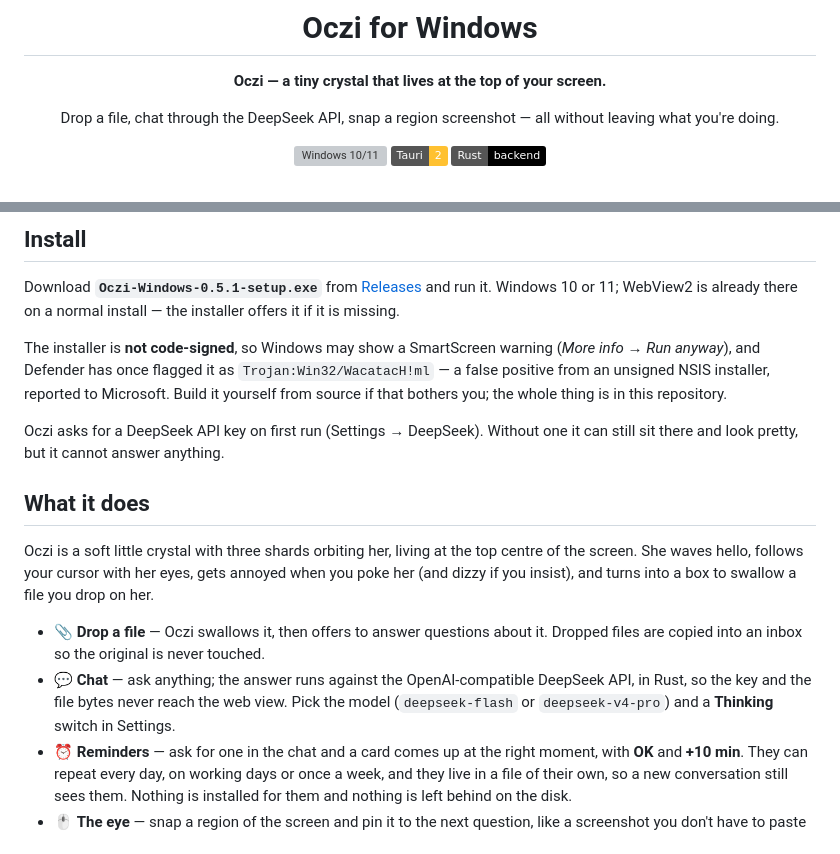
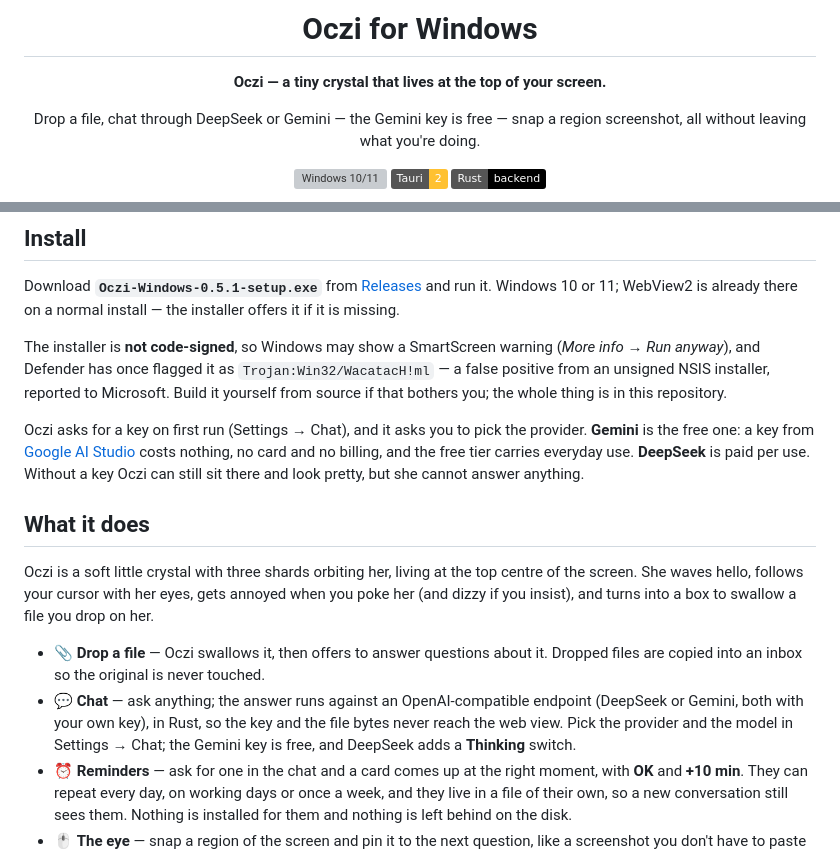
Before and after one commit to Adamowyy/oczi, a Markdown page: README.md, 2 parts joined by grey strips. Rendered like a GitHub page; badges without logos; grey boxes are pictures that could not be loaded.

Commit message:
Mention both providers at the top of the readme

```diff
--- a/README.md
+++ b/README.md
@@ -4,7 +4,7 @@
 
 **Oczi — a tiny crystal that lives at the top of your screen.**
 
-Drop a file, chat through the DeepSeek API, snap a region screenshot — all without leaving what you're doing.
+Drop a file, chat through DeepSeek or Gemini — the Gemini key is free — snap a region screenshot, all without leaving what you're doing.
 
 ![Windows 10/11](https://img.shields.io/badge/Windows-10%2F11-0078D4?logo=windows)
 ![Tauri 2](https://img.shields.io/badge/Tauri-2-FFC131?logo=tauri&logoColor=black)
@@ -65,15 +65,18 @@ The installer is **not code-signed**, so Windows may show a SmartScreen warning
 reported to Microsoft. Build it yourself from source if that bothers you; the
 whole thing is in this repository.
 
-Oczi asks for a DeepSeek API key on first run (Settings → DeepSeek). Without one
-it can still sit there and look pretty, but it cannot answer anything.
+Oczi asks for a key on first run (Settings → Chat), and it asks you to pick the provider.
+**Gemini** is the free one: a key from [Google AI Studio](https://aistudio.google.com/apikey)
+costs nothing, no card and no billing, and the free tier carries everyday use. **DeepSeek** is
+paid per use. Without a key Oczi can still sit there and look pretty, but she cannot answer
+anything.
 
 ## What it does
 
 Oczi is a soft little crystal with three shards orbiting her, living at the top centre of the screen. She waves hello, follows your cursor with her eyes, gets annoyed when you poke her (and dizzy if you insist), and turns into a box to swallow a file you drop on her.
 
 - 📎 **Drop a file** — Oczi swallows it, then offers to answer questions about it. Dropped files are copied into an inbox so the original is never touched.
-- 💬 **Chat** — ask anything; the answer runs against the OpenAI-compatible DeepSeek API, in Rust, so the key and the file bytes never reach the web view. Pick the model (`deepseek-flash` or `deepseek-v4-pro`) and a **Thinking** switch in Settings.
+- 💬 **Chat** — ask anything; the answer runs against an OpenAI-compatible endpoint (DeepSeek or Gemini, both with your own key), in Rust, so the key and the file bytes never reach the web view. Pick the provider and the model in Settings → Chat; the Gemini key is free, and DeepSeek adds a **Thinking** switch.
 - ⏰ **Reminders** — ask for one in the chat and a card comes up at the right moment, with **OK** and **+10 min**. They can repeat every day, on working days or once a week, and they live in a file of their own, so a new conversation still sees them. Nothing is installed for them and nothing is left behind on the disk.
 - 🖱️ **The eye** — snap a region of the screen and pin it to the next question, like a screenshot you don't have to paste anywhere.
 - 📌 **Pinned screenshots** — `Ctrl+Alt+Shift+P` leaves a dragged region hanging on the screen, above everything and on any monitor. Right-click it to ask about it, copy the text inside, copy or save the picture, fade it, or close every pin at once; the wheel resizes it.
```
